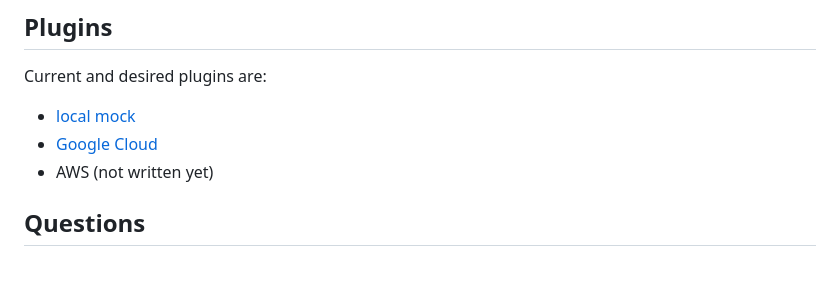
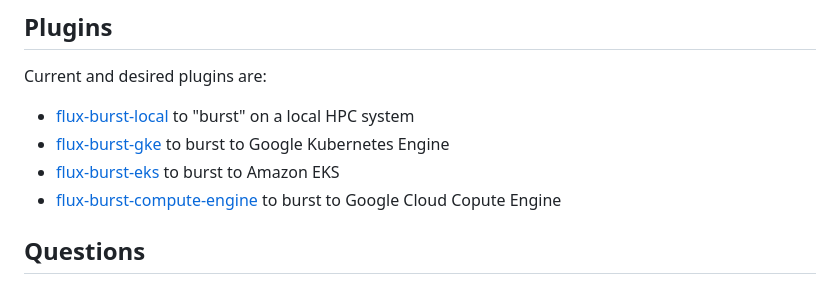
Before and after one commit to converged-computing/flux-burst, a Markdown page: README.md, the part around the change. GitHub-like rendering.

Commit message:
Update links to bursting plugins

```diff
--- a/README.md
+++ b/README.md
@@ -21,9 +21,10 @@ This is a Python module to coordinate Flux bursting. 🧋️
 
 Current and desired plugins are:
 
- - [local mock](https://github.com/flux-framework/flux-sched/issues/1009#issuecomment-1603636498)
- - [Google Cloud](https://github.com/converged-computing/flux-burst-gke)
- - AWS (not written yet)
+ - [flux-burst-local](https://github.com/converged-computing/flux-burst-local) to "burst" on a local HPC system
+ - [flux-burst-gke](https://github.com/converged-computing/flux-burst-gke) to burst to Google Kubernetes Engine
+ - [flux-burst-eks](https://github.com/converged-computing/flux-burst-eks) to burst to Amazon EKS
+ - [flux-burst-compute-engine](https://github.com/converged-computing/flux-burst-compute-engine) to burst to Google Cloud Copute Engine
 
 ## Questions
 
```
